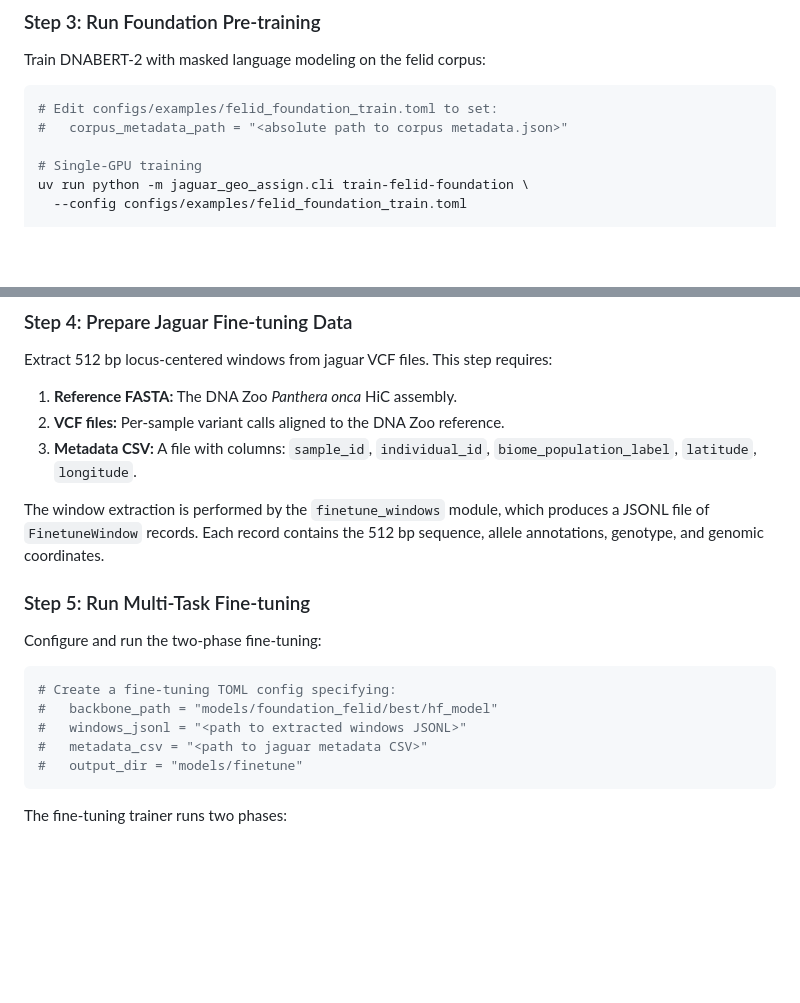
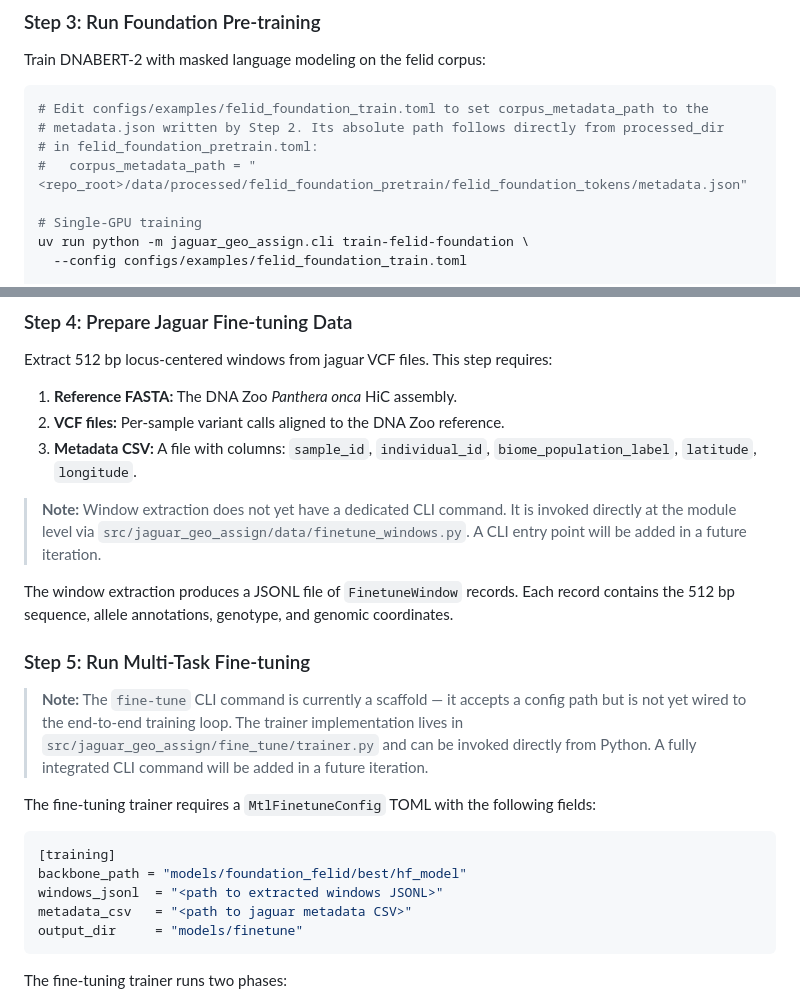
Before and after one commit to guzmanvitar/genomic-transformer-transfer-learning, a Markdown page: README.md, 2 parts joined by grey strips. Drawn GitHub-style; blank space fills up the shorter version.

Commit message:
docs: address Greptile review comments on Steps 3-5
- Step 3: name the exact metadata.json path produced by the corpus
  builder (data/processed/felid_foundation_pretrain/felid_foundation_tokens/metadata.json)
  so users do not need to inspect source to find it
- Step 4: add note that window extraction has no CLI command yet and
  is invoked at the module level
- Step 5: add note that fine-tune CLI is currently a scaffold, not yet
  wired end-to-end; show the MtlFinetuneConfig TOML fields required

Co-Authored-By: Claude Sonnet 4.6 <noreply@anthropic.com>

````diff
--- a/README.md
+++ b/README.md
@@ -347,8 +347,10 @@ Species are processed sequentially to keep peak memory bounded by the single lar
 Train DNABERT-2 with masked language modeling on the felid corpus:
 
 ```bash
-# Edit configs/examples/felid_foundation_train.toml to set:
-#   corpus_metadata_path = "<absolute path to corpus metadata.json>"
+# Edit configs/examples/felid_foundation_train.toml to set corpus_metadata_path to the
+# metadata.json written by Step 2. Its absolute path follows directly from processed_dir
+# in felid_foundation_pretrain.toml:
+#   corpus_metadata_path = "<repo_root>/data/processed/felid_foundation_pretrain/felid_foundation_tokens/metadata.json"
 
 # Single-GPU training
 uv run python -m jaguar_geo_assign.cli train-felid-foundation \
@@ -376,18 +378,22 @@ Extract 512 bp locus-centered windows from jaguar VCF files. This step requires:
 2. **VCF files:** Per-sample variant calls aligned to the DNA Zoo reference.
 3. **Metadata CSV:** A file with columns: `sample_id`, `individual_id`, `biome_population_label`, `latitude`, `longitude`.
 
-The window extraction is performed by the `finetune_windows` module, which produces a JSONL file of `FinetuneWindow` records. Each record contains the 512 bp sequence, allele annotations, genotype, and genomic coordinates.
+> **Note:** Window extraction does not yet have a dedicated CLI command. It is invoked directly at the module level via `src/jaguar_geo_assign/data/finetune_windows.py`. A CLI entry point will be added in a future iteration.
+
+The window extraction produces a JSONL file of `FinetuneWindow` records. Each record contains the 512 bp sequence, allele annotations, genotype, and genomic coordinates.
 
 ### Step 5: Run Multi-Task Fine-tuning
 
-Configure and run the two-phase fine-tuning:
+> **Note:** The `fine-tune` CLI command is currently a scaffold — it accepts a config path but is not yet wired to the end-to-end training loop. The trainer implementation lives in `src/jaguar_geo_assign/fine_tune/trainer.py` and can be invoked directly from Python. A fully integrated CLI command will be added in a future iteration.
 
-```bash
-# Create a fine-tuning TOML config specifying:
-#   backbone_path = "models/foundation_felid/best/hf_model"
-#   windows_jsonl = "<path to extracted windows JSONL>"
-#   metadata_csv = "<path to jaguar metadata CSV>"
-#   output_dir = "models/finetune"
+The fine-tuning trainer requires a `MtlFinetuneConfig` TOML with the following fields:
+
+```toml
+[training]
+backbone_path = "models/foundation_felid/best/hf_model"
+windows_jsonl  = "<path to extracted windows JSONL>"
+metadata_csv   = "<path to jaguar metadata CSV>"
+output_dir     = "models/finetune"
 ```
 
 The fine-tuning trainer runs two phases:
````
